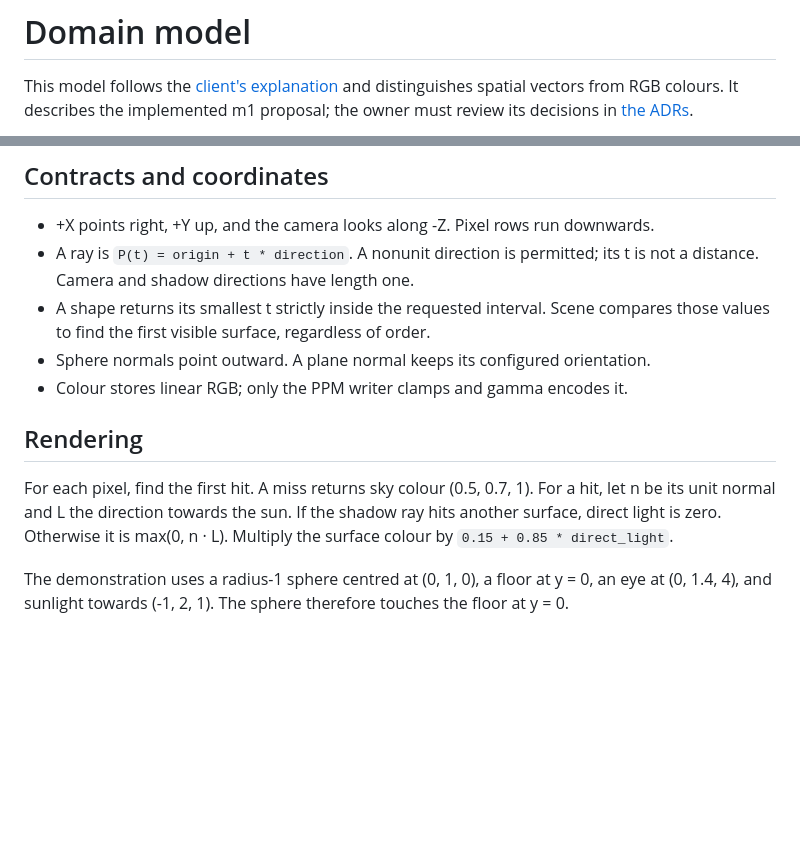
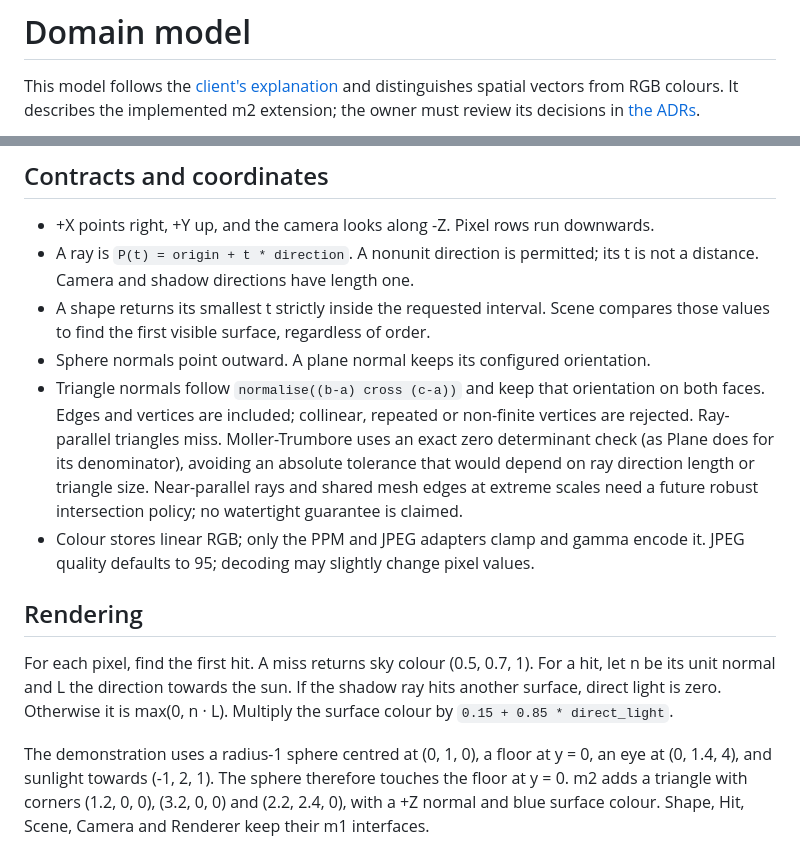
Before and after one commit to Konf1426/raytracer, a Markdown page: docs/domain/domain-model.md, 2 parts joined by grey strips. Rendered like a GitHub page; blank space fills up the shorter version.

````diff
--- a/docs/domain/domain-model.md
+++ b/docs/domain/domain-model.md
@@ -2,7 +2,7 @@
 
 This model follows the [client's explanation](https://learn.glassworks.tech/raytracer/understanding-the-domain/)
 and distinguishes spatial vectors from RGB colours. It describes the implemented
-m1 proposal; the owner must review its decisions in [the ADRs](../adr/README.md).
+m2 extension; the owner must review its decisions in [the ADRs](../adr/README.md).
 
 ```mermaid
 classDiagram
@@ -93,7 +109,15 @@ add/subtract/scale are `+`, `-` and scalar-left `*`.
 - A shape returns its smallest t strictly inside the requested interval. Scene
   compares those values to find the first visible surface, regardless of order.
 - Sphere normals point outward. A plane normal keeps its configured orientation.
-- Colour stores linear RGB; only the PPM writer clamps and gamma encodes it.
+- Triangle normals follow `normalise((b-a) cross (c-a))` and keep that orientation
+  on both faces. Edges and vertices are included; collinear, repeated or non-finite
+  vertices are rejected. Ray-parallel triangles miss. Moller-Trumbore uses an
+  exact zero determinant check (as Plane does for its denominator), avoiding an
+  absolute tolerance that would depend on ray direction length or triangle size.
+  Near-parallel rays and shared mesh edges at extreme scales need a future robust
+  intersection policy; no watertight guarantee is claimed.
+- Colour stores linear RGB; only the PPM and JPEG adapters clamp and gamma encode
+  it. JPEG quality defaults to 95; decoding may slightly change pixel values.
 
 ## Rendering
 
@@ -104,4 +128,6 @@ Multiply the surface colour by `0.15 + 0.85 * direct_light`.
 
 The demonstration uses a radius-1 sphere centred at (0, 1, 0), a floor at y = 0,
 an eye at (0, 1.4, 4), and sunlight towards (-1, 2, 1). The sphere therefore touches
-the floor at y = 0.
+the floor at y = 0. m2 adds a triangle with corners (1.2, 0, 0), (3.2, 0, 0)
+and (2.2, 2.4, 0), with a +Z normal and blue surface colour. Shape, Hit, Scene,
+Camera and Renderer keep their m1 interfaces.
````
Also changed, not shown: other parts of docs/domain/domain-model.md (+16 -0 lines), README.md (+35 -24 lines), docs/adr/README.md (+1 -0 lines), docs/engineering/m2-validation.md (added, +97 -0 lines), docs/milestones/m2.md (added, +59 -0 lines), docs/images/m2-preview.jpg (added).
